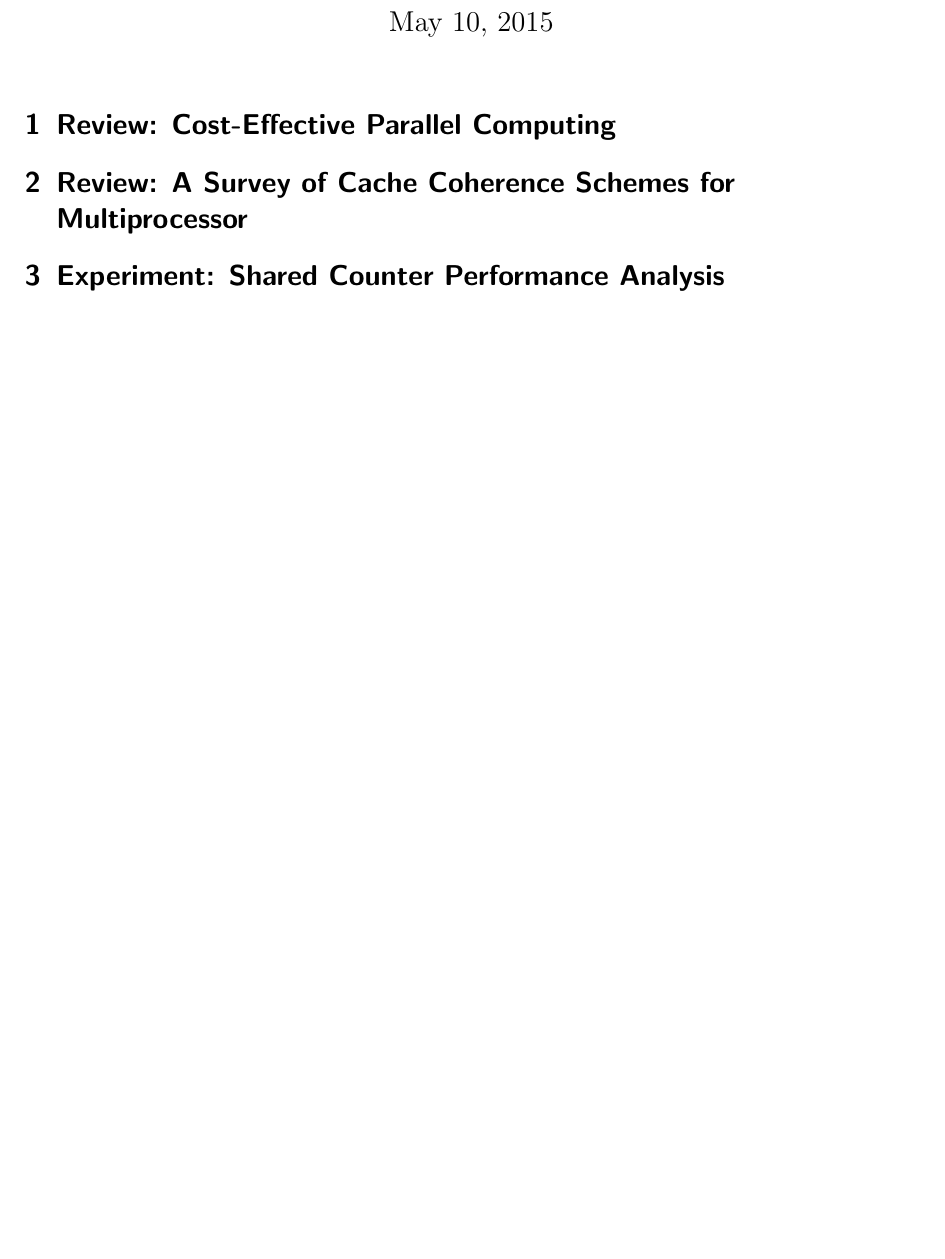
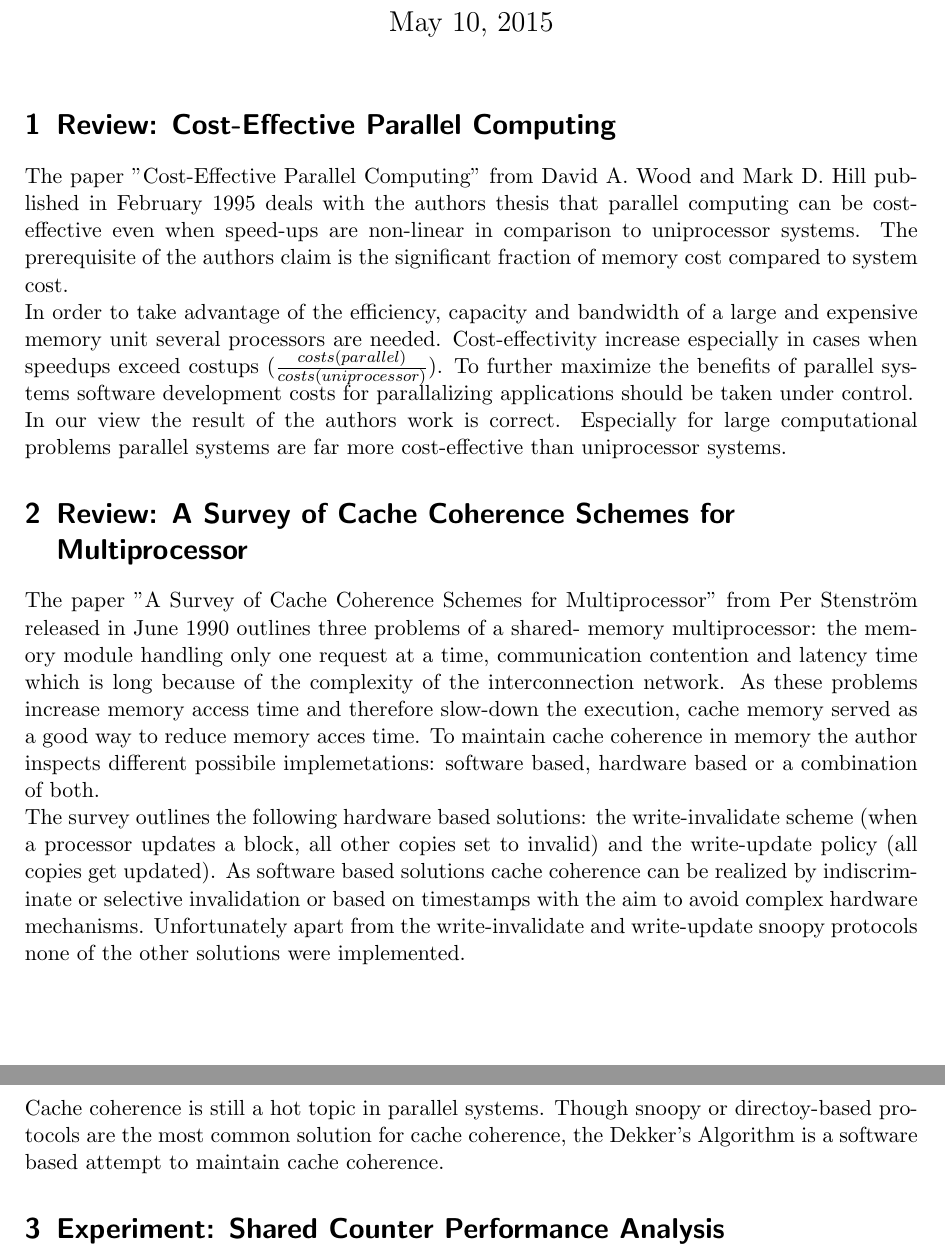
Before and after one commit to Kayleezee/APC, a LaTeX document (uebb3/doc/docu_3.tex): part of the page before the commit and two parts of pages 1 and 2 of 2 after it, the two joined at a grey line, cut so that both start at the same text, the shorter picture padded with empty space. Compiled offline with pdfLaTeX.

Commit message:
corrected Makefile, added reviews to doc, added new code to shared_counter_pthreads.cpp, added .gitignore

```diff
--- a/uebb3/doc/docu_3.tex
+++ b/uebb3/doc/docu_3.tex
@@ -41,8 +41,47 @@
 %%%%%%%
 
 \section{Review: Cost-Effective Parallel Computing}
+The paper "Cost-Effective Parallel Computing" from David A. Wood and
+Mark D. Hill published in February 1995 deals with the authors thesis
+that parallel computing can be cost-effective even when speed-ups are
+non-linear in comparison to uniprocessor systems. The prerequisite of
+the authors claim is the significant fraction of memory cost compared
+to system cost.
+\\
+In order to take advantage of the efficiency, capacity and bandwidth
+of a large and expensive memory unit several processors are needed.
+Cost-effectivity increase especially in cases when speedups exceed
+costups ($\frac{costs(parallel)}{costs(uniprocessor)}$). To further
+maximize the benefits of parallel systems software development costs
+for parallalizing applications should be taken under control.
+\\
+In our view the result of the authors work is correct. Especially for
+large computational problems parallel systems are far more cost-effective
+than uniprocessor systems.
 
 \section{Review: A Survey of Cache Coherence Schemes for Multiprocessor}
+The paper "A Survey of Cache Coherence Schemes for Multiprocessor" from
+Per Stenström released in June 1990 outlines three problems of a shared-
+memory multiprocessor: the memory module handling only one request at
+a time, communication contention and latency time which is long because
+of the complexity of the interconnection network. As these problems
+increase memory access time and therefore slow-down the execution, cache
+memory served as a good way to reduce memory acces time. To maintain
+cache coherence in memory the author inspects different possibile
+implemetations: software based, hardware based or a combination of both.
+\\
+The survey outlines the following hardware based solutions: the
+write-invalidate scheme (when a processor updates a block, all other
+copies set to invalid) and the write-update policy (all copies get updated).
+As software based solutions cache coherence can be realized by indiscriminate
+or selective invalidation or based on timestamps with the aim to avoid
+complex hardware mechanisms. Unfortunately apart from the write-invalidate
+and write-update snoopy protocols none of the other solutions were
+implemented.
+\\
+Cache coherence is still a hot topic in parallel systems. Though snoopy
+or directoy-based protocols are the most common solution for cache coherence,
+the Dekker's Algorithm is a software based attempt to maintain cache coherence.
 
 %%%%%%%
 % PART 2 - Experiments
```
Also changed, not shown: uebb3/Makefile, 2 other files.
